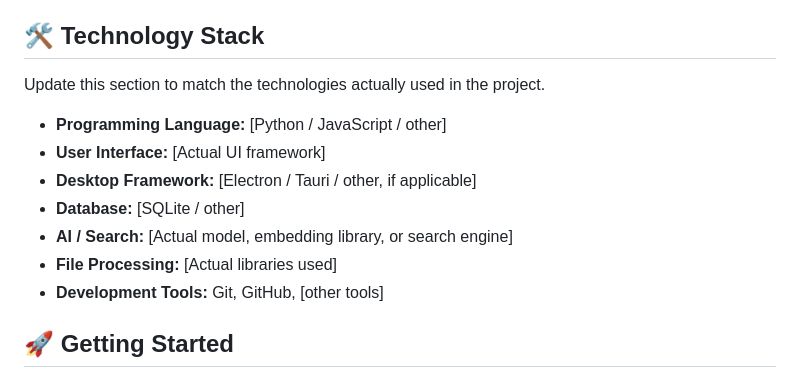
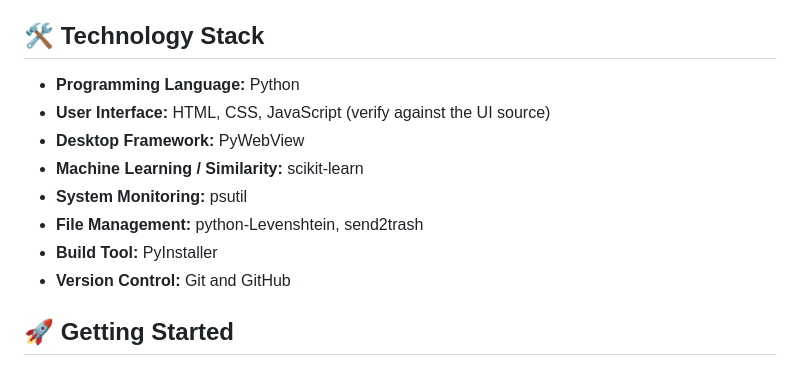
Before and after one commit to muskanjoshi190/FileSense-AI, a Markdown page: README.md, the part around the change. GitHub-like rendering.

```diff
--- a/README.md
+++ b/README.md
@@ -63,15 +63,14 @@ Configure indexing, AI features, and privacy-related preferences.
 
 ## 🛠️ Technology Stack
 
-Update this section to match the technologies actually used in the project.
-
-- **Programming Language:** [Python / JavaScript / other]
-- **User Interface:** [Actual UI framework]
-- **Desktop Framework:** [Electron / Tauri / other, if applicable]
-- **Database:** [SQLite / other]
-- **AI / Search:** [Actual model, embedding library, or search engine]
-- **File Processing:** [Actual libraries used]
-- **Development Tools:** Git, GitHub, [other tools]
+- **Programming Language:** Python
+- **User Interface:** HTML, CSS, JavaScript (verify against the UI source)
+- **Desktop Framework:** PyWebView
+- **Machine Learning / Similarity:** scikit-learn
+- **System Monitoring:** psutil
+- **File Management:** python-Levenshtein, send2trash
+- **Build Tool:** PyInstaller
+- **Version Control:** Git and GitHub
 
 ## 🚀 Getting Started
 
```
